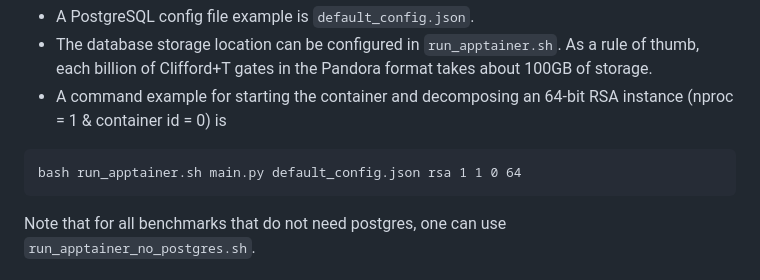
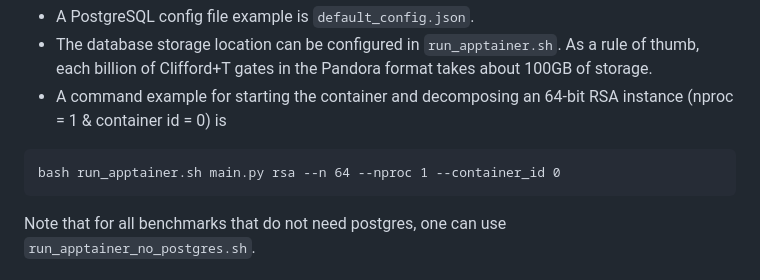
Before and after one commit to ioanamoflic/pandora, a Markdown page: README.md, the part around the change. GitHub-like rendering.

````diff
--- a/README.md
+++ b/README.md
@@ -33,7 +33,7 @@ Multiple Pandora containers can be started in parallel, each with its own `.json
 gates in the Pandora format takes about 100GB of storage.
 * A command example for starting the container and decomposing an 64-bit RSA instance (nproc = 1 & container id = 0) is
 ```
-bash run_apptainer.sh main.py default_config.json rsa 1 1 0 64
+bash run_apptainer.sh main.py rsa --n 64 --nproc 1 --container_id 0
 ```
 Note that for all benchmarks that do not need postgres, one can use ```run_apptainer_no_postgres.sh```.
 
````
